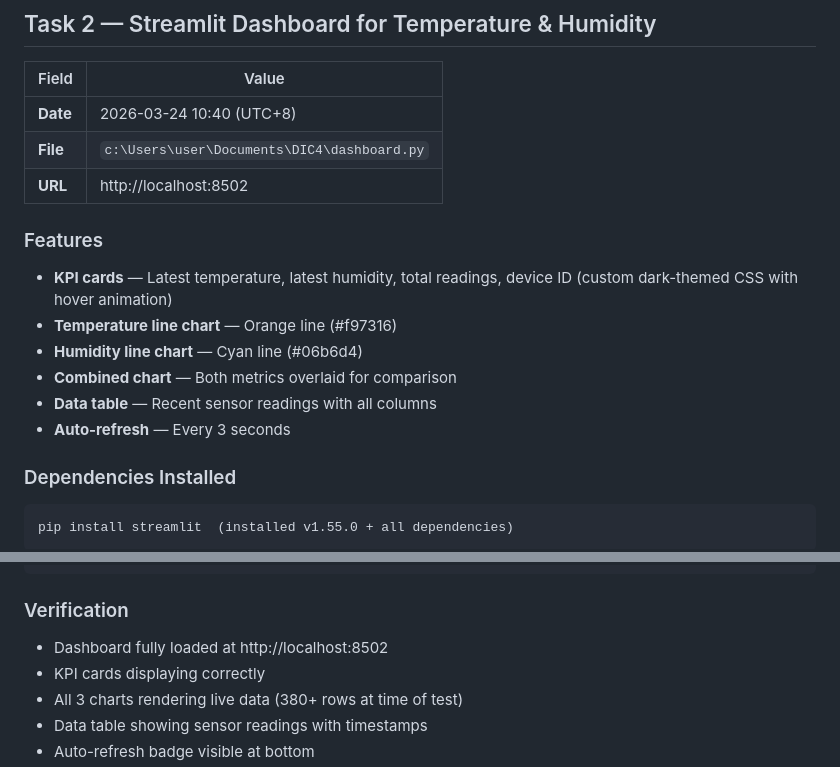
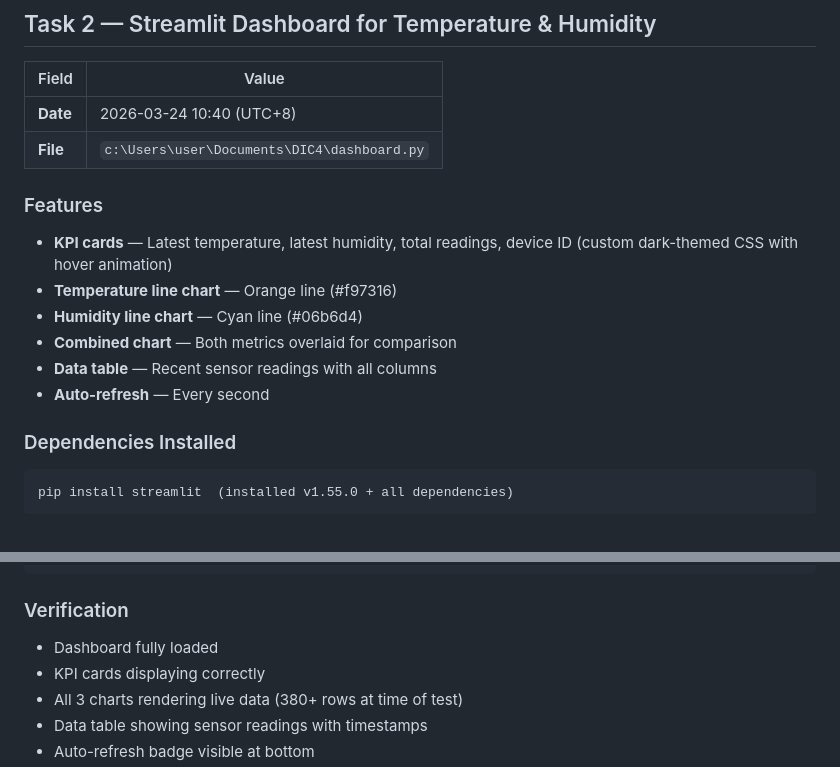
Before and after one commit to Xuanlinz/HW1-ESP32-IoT-System, a Markdown page: log.md, 2 parts joined by grey strips. Drawn GitHub-style.

```diff
--- a/log.md
+++ b/log.md
@@ -560,7 +560,7 @@ python dht11_sim.py
 |-------|-------|
 | **Date** | 2026-03-24 10:40 (UTC+8) |
 | **File** | `c:\Users\user\Documents\DIC4\dashboard.py` |
-| **URL** | http://localhost:8502 |
+
 
 ### Features
 
@@ -569,7 +569,7 @@ python dht11_sim.py
 - **Humidity line chart** — Cyan line (#06b6d4)
 - **Combined chart** — Both metrics overlaid for comparison
 - **Data table** — Recent sensor readings with all columns
-- **Auto-refresh** — Every 3 seconds
+- **Auto-refresh** — Every second
 
 ### Dependencies Installed
 
@@ -591,7 +591,7 @@ python -m streamlit run dashboard.py --server.headless true --server.port 8502
 
 ### Verification
 
-- Dashboard fully loaded at http://localhost:8502
+- Dashboard fully loaded
 - KPI cards displaying correctly
 - All 3 charts rendering live data (380+ rows at time of test)
 - Data table showing sensor readings with timestamps
```
